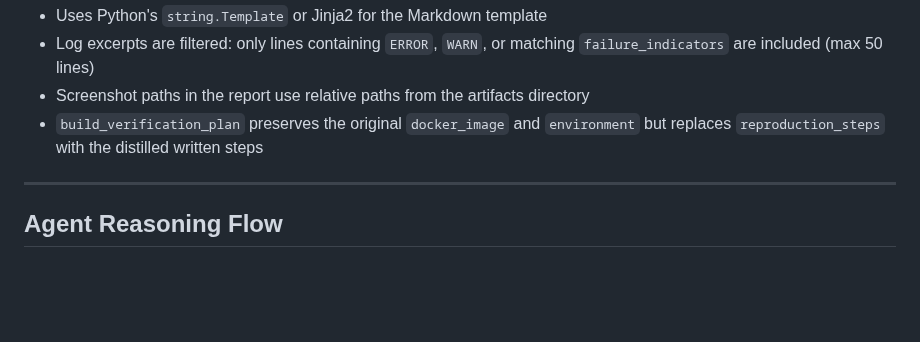
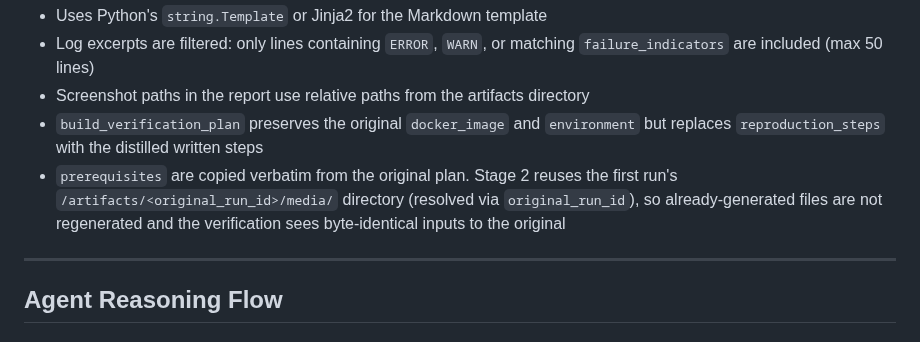
Before and after one commit to felix920506/jellyfin-auto-tester-kt, a Markdown page: plans/plan-stage3-report.md, the part around the change. Rendered like a GitHub page; blank space fills up the shorter version.

```diff
--- a/plans/plan-stage3-report.md
+++ b/plans/plan-stage3-report.md
@@ -266,6 +266,10 @@ The `report_writer` tool generates a Markdown file with this structure:
 - Log excerpts are filtered: only lines containing `ERROR`, `WARN`, or matching `failure_indicators` are included (max 50 lines)
 - Screenshot paths in the report use relative paths from the artifacts directory
 - `build_verification_plan` preserves the original `docker_image` and `environment` but replaces `reproduction_steps` with the distilled written steps
+- `prerequisites` are copied verbatim from the original plan. Stage 2 reuses the
+  first run's `/artifacts/<original_run_id>/media/` directory (resolved via
+  `original_run_id`), so already-generated files are not regenerated and the
+  verification sees byte-identical inputs to the original
 
 ---
 
```
Also changed, not shown: plans/plan-stage2-execution.md (+10 -2 lines).
